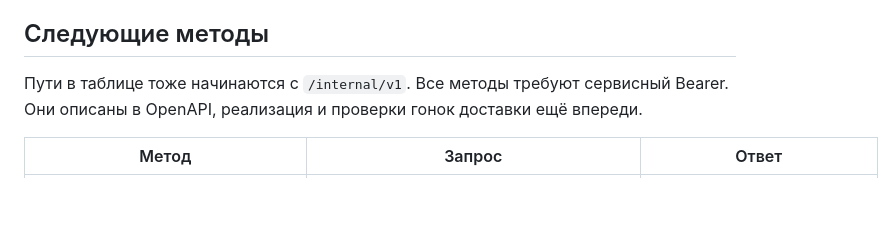
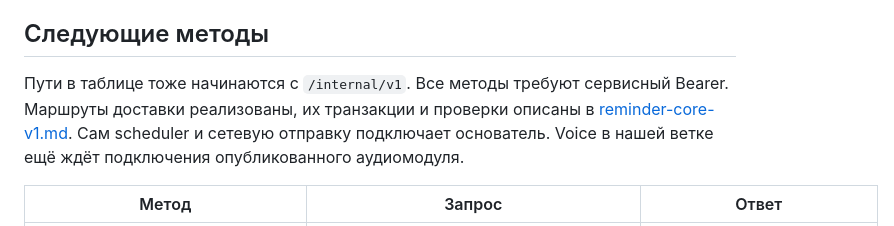
Before and after one commit to Vafailer/Disrupt, a Markdown page: docs/integration-v1.md, the part around the change. GitHub-like rendering; blank space fills up the shorter version.

```diff
--- a/docs/integration-v1.md
+++ b/docs/integration-v1.md
@@ -139,8 +139,10 @@ Callback передаётся как непустая строка до 64 ба
 ## Следующие методы
 
 Пути в таблице тоже начинаются с `/internal/v1`.
-Все методы требуют сервисный Bearer. Они описаны в OpenAPI, реализация
-и проверки гонок доставки ещё впереди.
+Все методы требуют сервисный Bearer. Маршруты доставки реализованы,
+их транзакции и проверки описаны в [reminder-core-v1.md](reminder-core-v1.md).
+Сам scheduler и сетевую отправку подключает основатель. Voice в нашей ветке
+ещё ждёт подключения опубликованного аудиомодуля.
 
 | Метод | Запрос | Ответ |
 |---|---|---|
```
Also changed, not shown: README.md (+1 -1 lines), docs/reminder-core-v1.md (added, +99 -0 lines).
